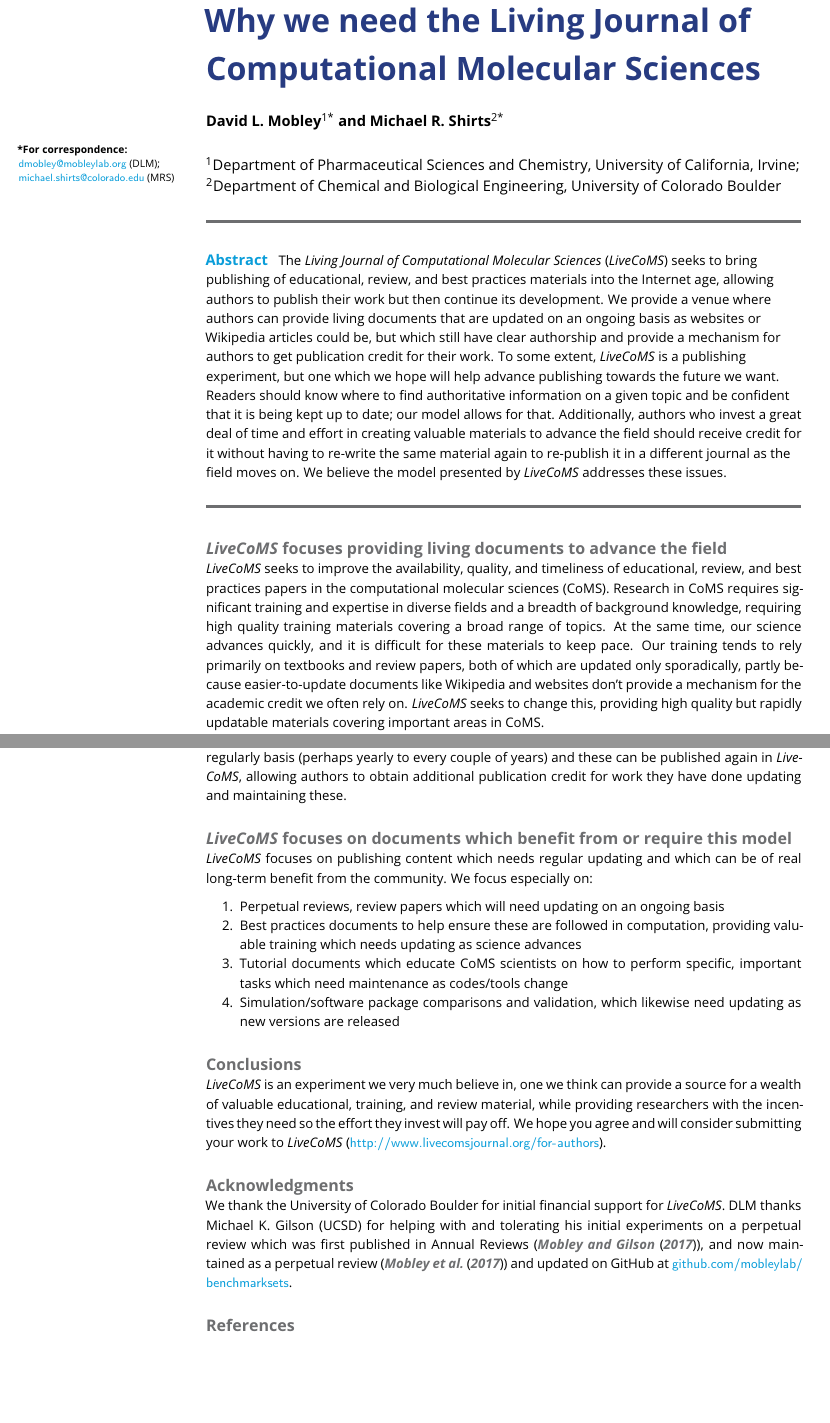
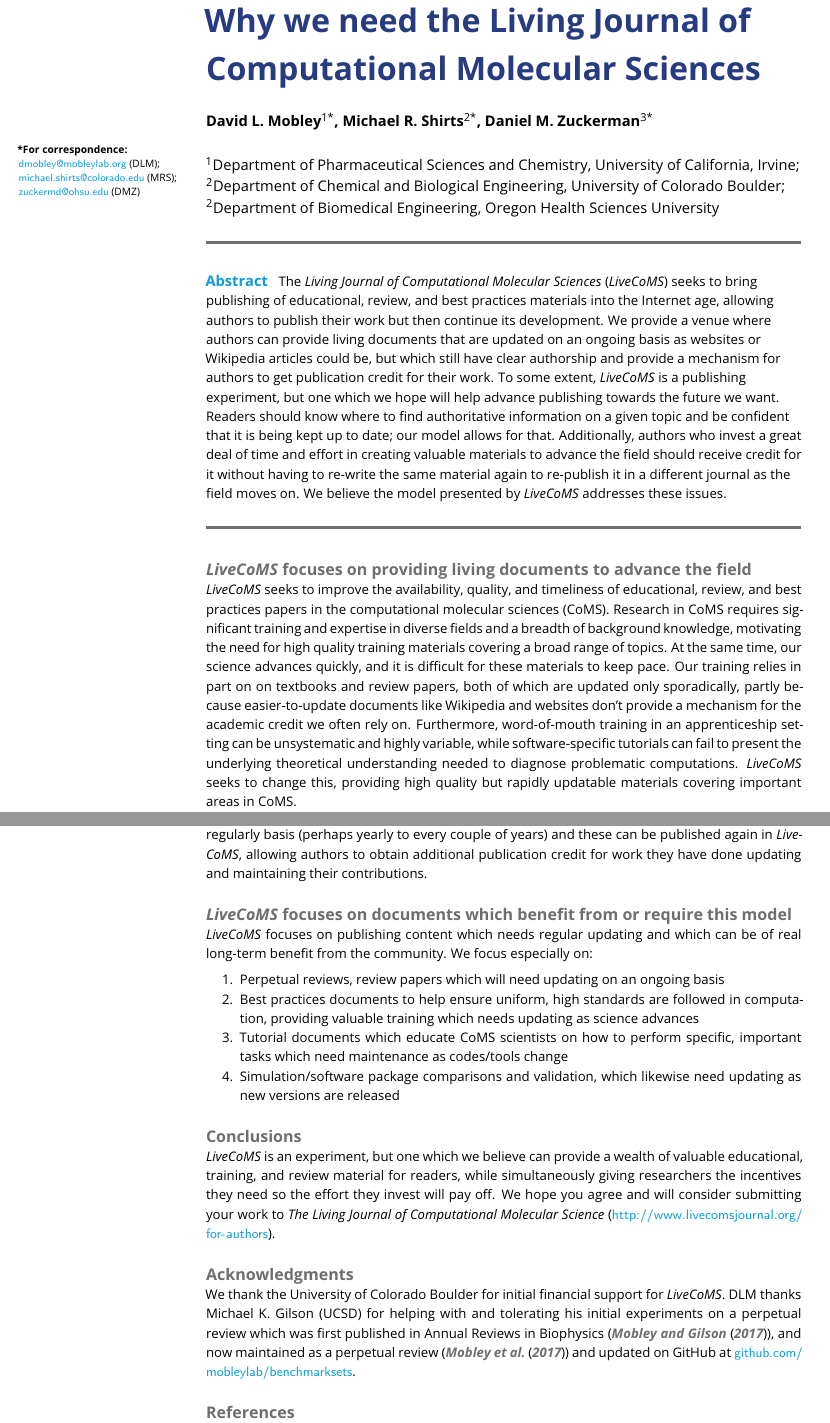
Before and after one commit to livecomsjournal/journal_information, a LaTeX document (editorial_material/why_livecoms.tex): two parts of pages 1 and 3 of 4, joined at a grey line, cut so that both start at the same text, the shorter picture padded with empty space. Compiled offline with pdfLaTeX.

Commit message:
Incorporate Zuckerman edits

```diff
--- a/editorial_material/why_livecoms.tex
+++ b/editorial_material/why_livecoms.tex
@@ -22,15 +22,14 @@
 
 \author[1*]{David L. Mobley}
 \author[2*]{Michael R. Shirts}
-%\author[3*]{Daniel M. Zuckerman}
+\author[3*]{Daniel M. Zuckerman}
 \affil[1]{Department of Pharmaceutical Sciences and Chemistry, University of California, Irvine}
 \affil[2]{Department of Chemical and Biological Engineering, University of Colorado Boulder}
-%\affil[2]{Department of Biomedical Engineering, Oregon Health Sciences University}
-%Temporarily remove Zuckerman until he has a chance to edit and sign off!
+\affil[2]{Department of Biomedical Engineering, Oregon Health Sciences University}
 
 \corr{dmobley@mobleylab.org}{DLM}
 \corr{michael.shirts@colorado.edu}{MRS}
-%\corr{zuckermd@ohsu.edu}{DMZ}
+\corr{zuckermd@ohsu.edu}{DMZ}
 
 
 %%%%%%%%%%%%%%%%%%%%%%%%%%%%%%%%%%%%%%%%%%%%%%%%%%%%%%%%%%%%
@@ -51,12 +50,13 @@
 \end{abstract}
 
 
-\section{\emph{LiveCoMS} focuses providing living documents to advance the field}
+\section{\emph{LiveCoMS} focuses on providing living documents to advance the field}
 
 \emph{LiveCoMS} seeks to improve the availability, quality, and timeliness of educational, review, and best practices papers in the computational molecular sciences (CoMS).
-Research in CoMS requires significant training and expertise in diverse fields and a breadth of background knowledge, requiring high quality training materials covering a broad range of topics.
+Research in CoMS requires significant training and expertise in diverse fields and a breadth of background knowledge, motivating the need for high quality training materials covering a broad range of topics.
 At the same time, our science advances quickly, and it is difficult for these materials to keep pace.
-Our training tends to rely primarily on textbooks and review papers, both of which are updated only sporadically, partly because easier-to-update documents like Wikipedia and websites don't provide a mechanism for the academic credit we often rely on.
+Our training relies in part on on textbooks and review papers, both of which are updated only sporadically, partly because easier-to-update documents like Wikipedia and websites don't provide a mechanism for the academic credit we often rely on.
+Furthermore, word-of-mouth training in an apprenticeship setting can be unsystematic and highly variable, while software-specific tutorials can fail to present the underlying theoretical understanding needed to diagnose problematic computations.
 \emph{LiveCoMS} seeks to change this, providing high quality but rapidly updatable materials covering important areas in CoMS.
 
 Currently, both textbooks and review papers are difficult to update or maintain.
@@ -101,7 +100,7 @@
 
 Revision of works published in \emph{LiveCoMS} can occur at two levels.
 First, for minor revisions, \emph{LiveCoMS} publications can link to the preprint server or other repository where ALL versions of a paper will be placed, so readers visiting the published version of the article will be able to click through to the most up-to-date version.
-Second, significant revisions are expected to be made on a fairly regularly basis (perhaps yearly to every couple of years) and these can be published again in \emph{LiveCoMS}, allowing authors to obtain additional publication credit for work they have done updating and maintaining these.
+Second, significant revisions are expected to be made on a fairly regularly basis (perhaps yearly to every couple of years) and these can be published again in \emph{LiveCoMS}, allowing authors to obtain additional publication credit for work they have done updating and maintaining their contributions.
 
 %MRS: should this section below go earlier?
 \section{\emph{LiveCoMS} focuses on documents which benefit from or require this model}
@@ -110,21 +109,21 @@
 We focus especially on:
 \begin{enumerate}
 \item Perpetual reviews, review papers which will need updating on an ongoing basis
-\item Best practices documents to help ensure these are followed in computation, providing valuable training which needs updating as science advances
+\item Best practices documents to help ensure uniform, high standards are followed in computation, providing valuable training which needs updating as science advances
 \item Tutorial documents which educate CoMS scientists on how to perform specific, important tasks which need maintenance as codes/tools change
 \item Simulation/software package comparisons and validation, which likewise need updating as new versions are released
 \end{enumerate}
 
 \section{Conclusions}
 
-\emph{LiveCoMS} is an experiment we very much believe in, one we think can provide a source for a wealth of valuable educational, training, and review material, while providing researchers with the incentives they need so the effort they invest will pay off.
-We hope you agree and will consider submitting your work to \emph{LiveCoMS} (\url{http://www.livecomsjournal.org/for-authors}).
+\emph{LiveCoMS} is an experiment, but one which we believe can provide a wealth of valuable educational, training, and review material for readers, while simultaneously giving researchers the incentives they need so the effort they invest will pay off.
+We hope you agree and will consider submitting your work to \emph{The Living Journal of Computational Molecular Science} (\url{http://www.livecomsjournal.org/for-authors}).
 
 
 \section{Acknowledgments}
 
 We thank the University of Colorado Boulder for initial financial support for \emph{LiveCoMS}.
-DLM thanks Michael K. Gilson (UCSD) for helping with and tolerating his initial experiments on a perpetual review which was first published in Annual Reviews~(\cite{Mobley:2017:AnnualReviewofBiophysics}), and now maintained as a perpetual review~(\cite{Mobley:2017:eScholarshipa}) and updated on GitHub at \url{github.com/mobleylab/benchmarksets}.
+DLM thanks Michael K. Gilson (UCSD) for helping with and tolerating his initial experiments on a perpetual review which was first published in Annual Reviews in Biophysics~(\cite{Mobley:2017:AnnualReviewofBiophysics}), and now maintained as a perpetual review~(\cite{Mobley:2017:eScholarshipa}) and updated on GitHub at \url{github.com/mobleylab/benchmarksets}.
 
 %\nocite{*} % This command displays all refs in the bib file
 \bibliography{why_livecoms}
```
Also changed, not shown: editorial_material/why_livecoms.pdf, editorial_material/why_livecoms.tex (13 more changed lines).
